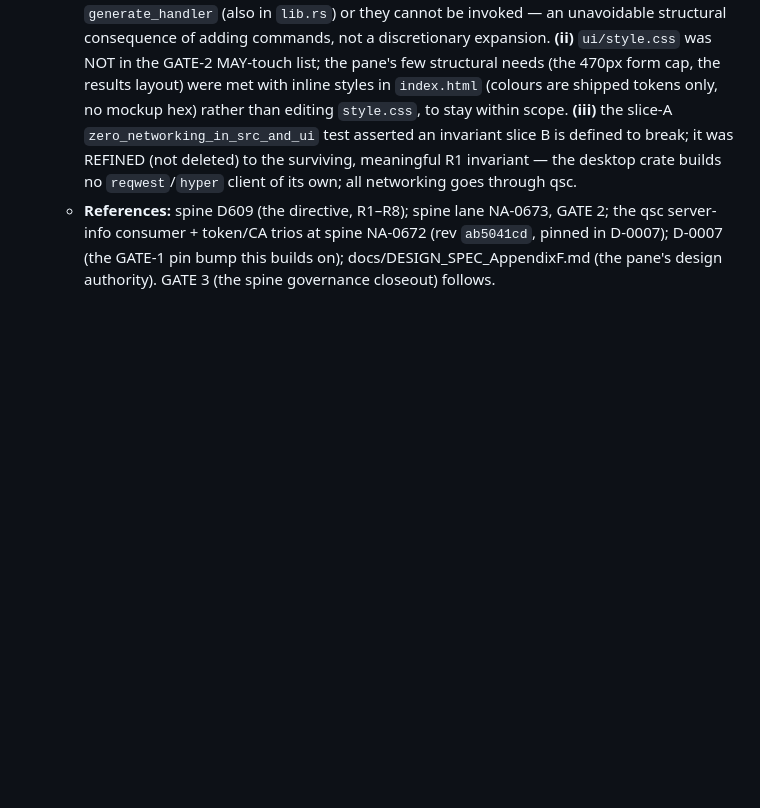
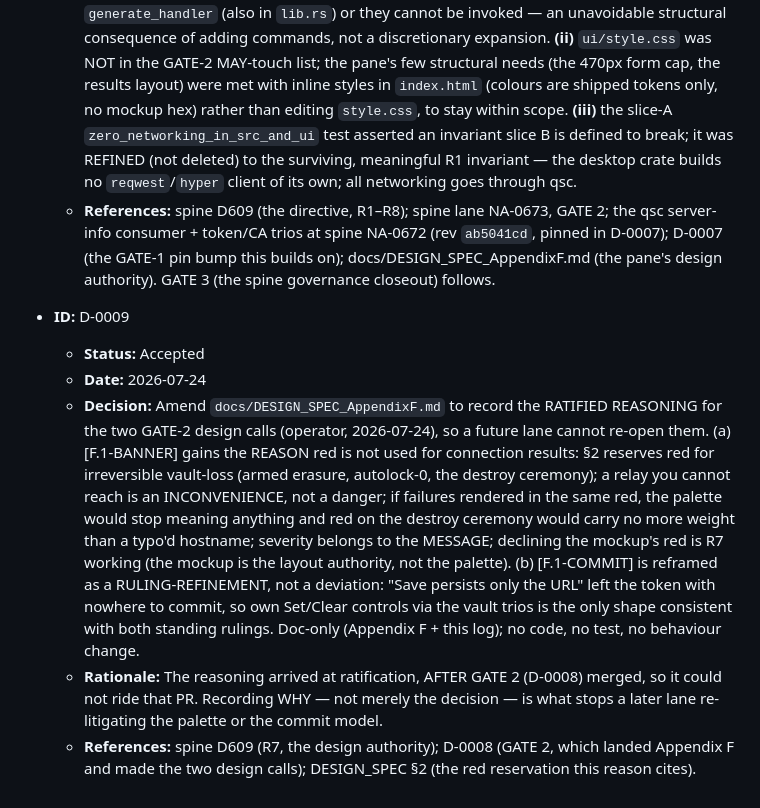
Before and after one commit to QuantumShieldLabs/qsl-desktop, a Markdown page: DECISIONS.md, the part around the change. GitHub-like rendering; blank space fills up the shorter version.

Commit message:
NA-0673 (D-0009): Appendix F — record the ratified reasons for the two GATE-2 design calls (no-red, token/CA own controls)

```diff
--- a/DECISIONS.md
+++ b/DECISIONS.md
@@ -547,3 +547,28 @@ DECISIONS.md (registration: D-1279; bootstrap: D-1280).
     (rev `ab5041cd`, pinned in D-0007); D-0007 (the GATE-1 pin bump this
     builds on); docs/DESIGN_SPEC_AppendixF.md (the pane's design authority).
     GATE 3 (the spine governance closeout) follows.
+
+- **ID:** D-0009
+  - **Status:** Accepted
+  - **Date:** 2026-07-24
+  - **Decision:** Amend `docs/DESIGN_SPEC_AppendixF.md` to record the RATIFIED
+    REASONING for the two GATE-2 design calls (operator, 2026-07-24), so a
+    future lane cannot re-open them. (a) [F.1-BANNER] gains the REASON red is
+    not used for connection results: §2 reserves red for irreversible
+    vault-loss (armed erasure, autolock-0, the destroy ceremony); a relay you
+    cannot reach is an INCONVENIENCE, not a danger; if failures rendered in the
+    same red, the palette would stop meaning anything and red on the destroy
+    ceremony would carry no more weight than a typo'd hostname; severity belongs
+    to the MESSAGE; declining the mockup's red is R7 working (the mockup is the
+    layout authority, not the palette). (b) [F.1-COMMIT] is reframed as a
+    RULING-REFINEMENT, not a deviation: "Save persists only the URL" left the
+    token with nowhere to commit, so own Set/Clear controls via the vault trios
+    is the only shape consistent with both standing rulings. Doc-only (Appendix
+    F + this log); no code, no test, no behaviour change.
+  - **Rationale:** The reasoning arrived at ratification, AFTER GATE 2 (D-0008)
+    merged, so it could not ride that PR. Recording WHY — not merely the
+    decision — is what stops a later lane re-litigating the palette or the
+    commit model.
+  - **References:** spine D609 (R7, the design authority); D-0008 (GATE 2, which
+    landed Appendix F and made the two design calls); DESIGN_SPEC §2 (the red
+    reservation this reason cites).
```
Also changed, not shown: docs/DESIGN_SPEC_AppendixF.md (+18 -0 lines).
